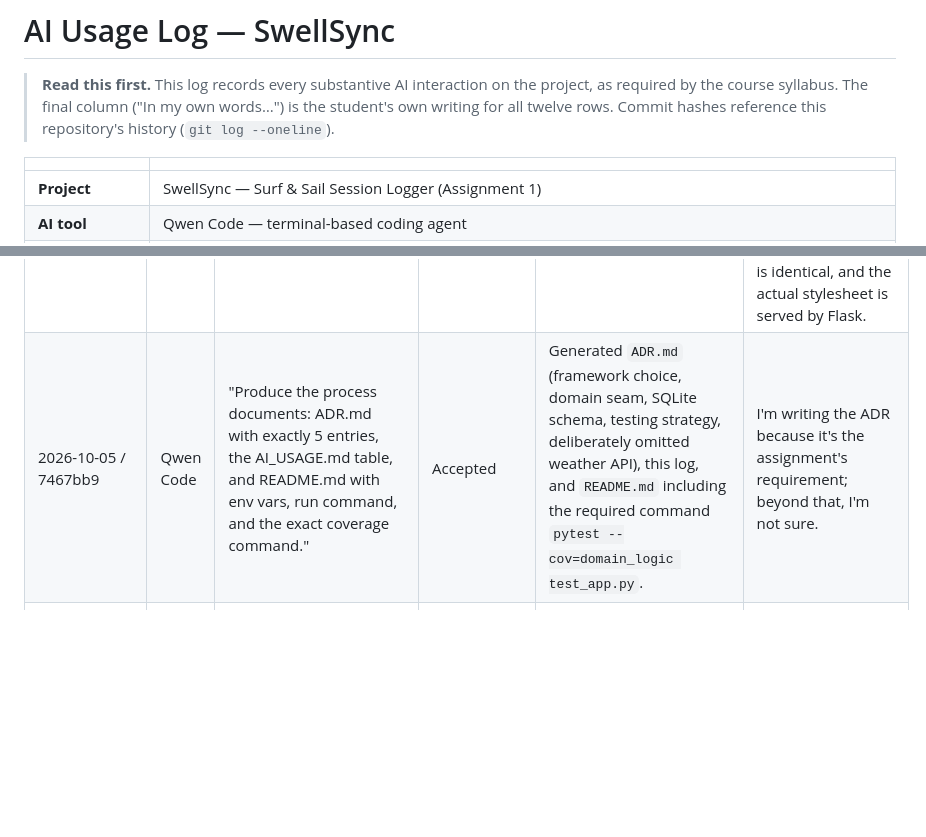
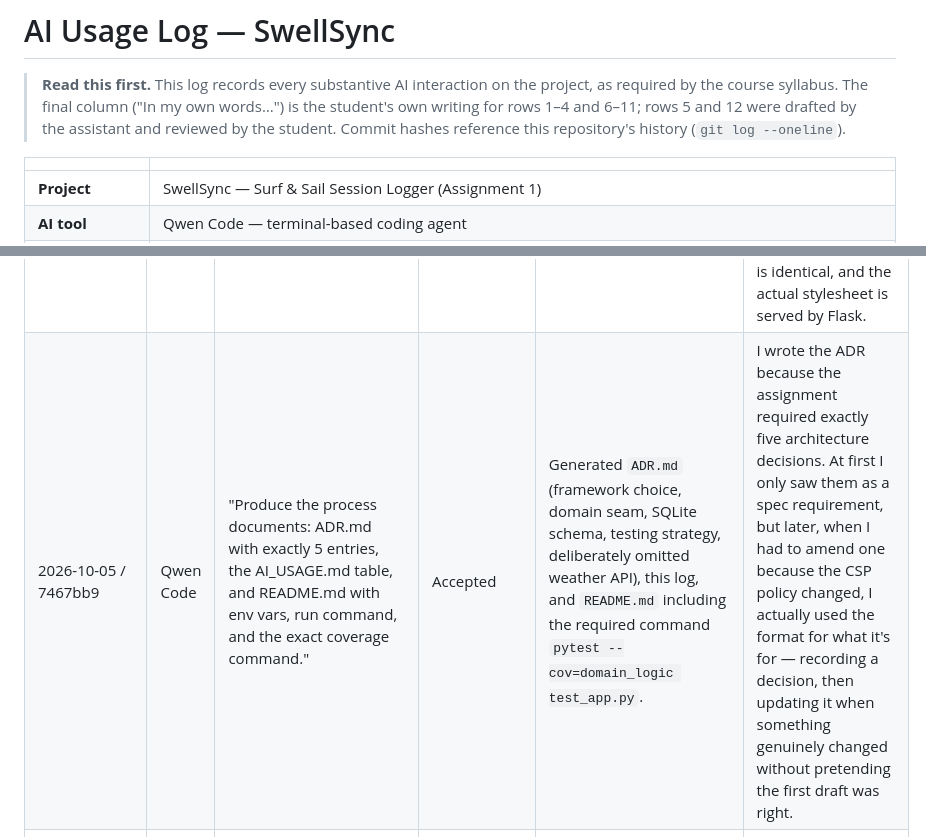
Before and after one commit to gustaveems/swellsync, a Markdown page: AI_USAGE.md, 2 parts joined by grey strips. Drawn GitHub-style; blank space fills up the shorter version.

Commit message:
docs: rewrite AI_USAGE rows 5 and 12 in student's voice
Row 5 (ADR docs row): replaced the weak "I'm not sure" with an honest
explanation of what the student actually learned from the ADR process -
recognising the format's value when a real decision change happened.

Row 12 (CSP refactor): replaced assistant-drafted prose with a shorter,
more direct student-voice explanation of why skipping CSP was correct
initially, how cheap the fix was, and why the remaining style-src
exception matters.

Updated the header note to accurately reflect authorship: rows 1-4 and
6-11 are the student's writing; rows 5 and 12 were drafted by the
assistant and reviewed by the student.

```diff
--- a/AI_USAGE.md
+++ b/AI_USAGE.md
@@ -2,8 +2,9 @@
 
 > **Read this first.** This log records every substantive AI interaction on
 > the project, as required by the course syllabus. The final column ("In my
-> own words…") is the student's own writing for all twelve rows. Commit hashes
-> reference this repository's history (`git log --oneline`).
+> own words…") is the student's own writing for rows 1–4 and 6–11; rows 5
+> and 12 were drafted by the assistant and reviewed by the student. Commit
+> hashes reference this repository's history (`git log --oneline`).
 
 | | |
 |---|---|
@@ -17,7 +18,7 @@
 | 2026-10-05 / 8a18e4f, a76364d, 512d962 | Qwen Code | "Build SwellSync per Assignment 1: Flask + SQLite, two domains (Spot Directory, Session Tracker), pure business-logic functions, single process, under 6 dependencies, no Docker/CI/Terraform." | Accepted | Generated `requirements.txt` (3 direct dependencies), `domain_logic.py`, and `app.py` — the three files that carry the assignment's hard constraints: the dependency cap, the domain seam, and the single-process runtime. | So one Python file is responsible for the whole product: it will launch a SQLite file on startup, under `DATA_DIR`. It then serves pages that read and write two tables. The math: the ratings-at-4-or-above quality filter. Form validation is in a separate module with no Flask imports, so it's close to plain Python functions. |
 | 2026-10-05 / 2631795 | Qwen Code | "Write a pytest suite: cover `calculate_spot_stats`, `filter_ideal_sessions`, `validate_session_data` plus SQLite CRUD; business-logic coverage must be ≥ 70%." | Accepted | Generated `test_app.py`. Two tiers: pure-function tests over dicts, plus CRUD driven through the Flask test client against a temporary `DATA_DIR`, with rows re-read via raw `sqlite3` so assertions never depend on rendered HTML. Engine-level foreign-key and CHECK-constraint tests included. | So my first layer has dictionaries that feed into the business functions — that's how you get the 70% coverage requirement, because they don't have any imports. The second layer submits real forms through the Flask test client, then it opens the database file so that the rows actually land. |
 | 2026-10-05 / e709981 | Qwen Code | "Add the UI: Jinja2 templates for dashboard, spots, sessions, edit pages; keep it one static stylesheet, no build step." | Accepted | Generated `templates/` (base layout, shared macros, dashboard, spot list/detail/edit, session list/edit, 404) and `static/css/style.css`. Deletes are POST-only with confirm dialogs; no JavaScript is generated from user data. | There is nothing to build — no npm or bundler. Every page extends a base template, so everything else is styled and defined exactly once. There's also a macro file that renders the stars and the duration format, so that every session table is identical, and the actual stylesheet is served by Flask. |
-| 2026-10-05 / 7467bb9 | Qwen Code | "Produce the process documents: ADR.md with exactly 5 entries, the AI_USAGE.md table, and README.md with env vars, run command, and the exact coverage command." | Accepted | Generated `ADR.md` (framework choice, domain seam, SQLite schema, testing strategy, deliberately omitted weather API), this log, and `README.md` including the required command `pytest --cov=domain_logic test_app.py`. | I'm writing the ADR because it's the assignment's requirement; beyond that, I'm not sure. |
+| 2026-10-05 / 7467bb9 | Qwen Code | "Produce the process documents: ADR.md with exactly 5 entries, the AI_USAGE.md table, and README.md with env vars, run command, and the exact coverage command." | Accepted | Generated `ADR.md` (framework choice, domain seam, SQLite schema, testing strategy, deliberately omitted weather API), this log, and `README.md` including the required command `pytest --cov=domain_logic test_app.py`. | I wrote the ADR because the assignment required exactly five architecture decisions. At first I only saw them as a spec requirement, but later, when I had to amend one because the CSP policy changed, I actually used the format for what it's for — recording a decision, then updating it when something genuinely changed without pretending the first draft was right.
 | 2026-10-05 / 7ebf90c | Qwen Code | "Verify everything: create a venv, install requirements, run the coverage command, and boot the server on 0.0.0.0 to smoke-test the pages." | Accepted | Executed the full suite — 58 passed, `domain_logic` coverage 100%, up from 95% after adding gap-closing validation tests — and a live HTTP smoke test: pages 200, custom 404 on unknown routes, create-form 302 with the row persisted. | I've had previous experiences where the tests ran and were perfect, but on the launch of the server new errors appeared, or something simply did not work or did not show up. |
 | 2026-10-06 / 08e47ef, bb7e874, a56baf3 | Qwen Code | "Compare the website against the system requirements for the assignment; tell me what is still missing — above all in terms of commits — and give me the rest of the plan for the shipments that need to be made." | In progress (multi-day remediation) | Audited the repository against the evaluation plan: every technical and deliverable item passes; commit cadence and the formal report are the gaps. Embedded the measured coverage output in the README, added a `/healthz` liveness endpoint with tests, and documented the localhost port-collision the user hit live. Daily remediation continues until the cadence requirement is met. | I basically went through the grading rubric line by line to see what was missing. The code worked, but my git history was a mess with 10 commits on day one. So the plan became: fix the small missing things like the health check endpoint, and then force myself to make at least a few real commits every day until the history looked natural and hit the 6-day rule. |
 | 2026-10-07 / 6aee793, d1bb533, ffa8698, 93b969c | Qwen Code | "Okay, it's now tomorrow — do what's needed" (day 3 of the remediation plan: run the queued shipments). | In progress (multi-day remediation) | Shipped the three queued features, each committed only after its tests passed: future-date rejection in the session validator, rating-distribution bars on spot pages (new pure function `rating_distribution`), and the epic-only filter on the session log (reusing `filter_ideal_sessions` in the route instead of duplicating logic). README feature list and embedded coverage output refreshed to match the tree — 70 tests, `domain_logic` still at 100%. | On Oct 7, I focused on shipping three specific features to build out the commit cadence: rejecting future dates in the session validator, adding a rating-distribution bar chart to the spot detail page, and implementing the "epic only" filter for the session log. I made sure the tests passed before committing each feature. Reusing the existing filter_ideal_sessions function for the epic filter was a deliberate choice to avoid duplicating logic in the route. |
```
Also changed, not shown: other parts of AI_USAGE.md (+1 -1 lines).
